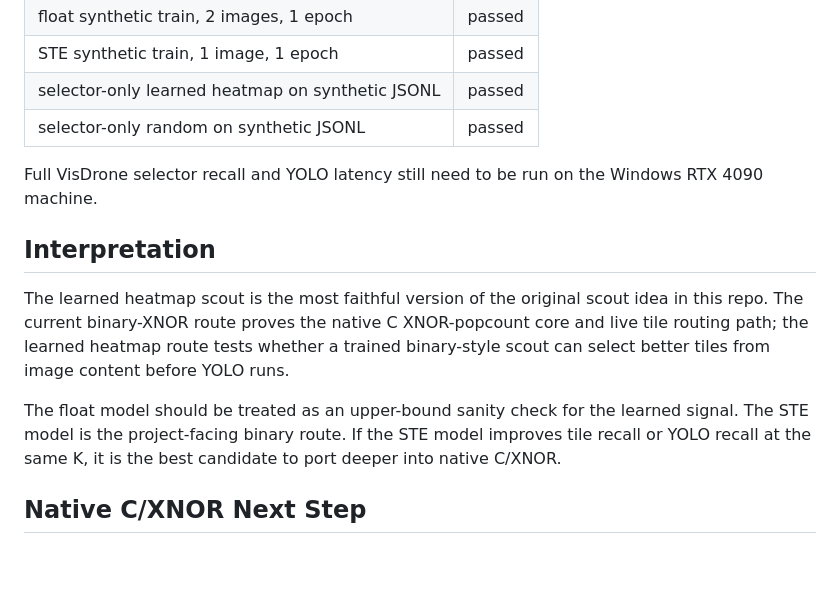
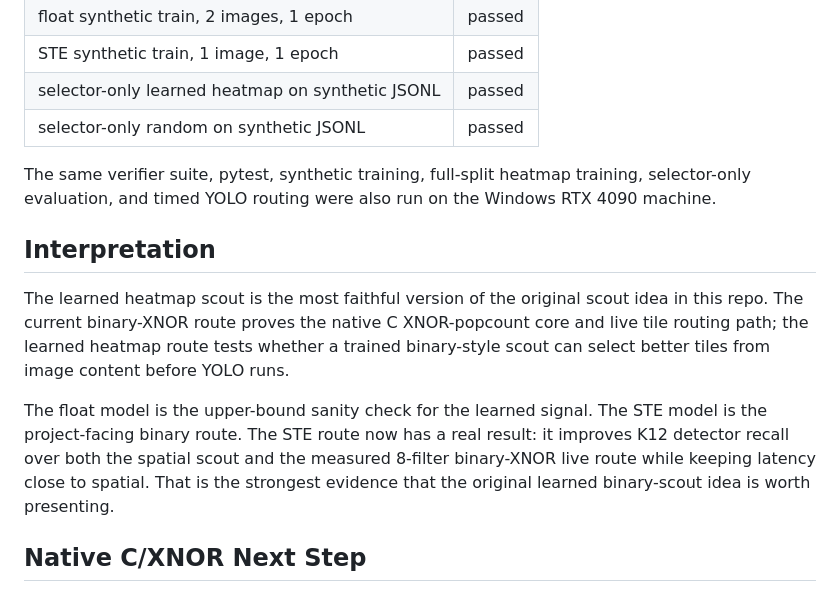
Before and after one commit to Bruc3W4yne/binary-scout-yolo, a Markdown page: docs/learned_heatmap_scout.md, the part around one of its changes. Rendered like a GitHub page; blank space fills up the shorter version.

```diff
--- a/docs/learned_heatmap_scout.md
+++ b/docs/learned_heatmap_scout.md
@@ -82,13 +120,13 @@ These checks were run on the Mac without VisDrone:
 | selector-only learned heatmap on synthetic JSONL | passed |
 | selector-only random on synthetic JSONL | passed |
 
-Full VisDrone selector recall and YOLO latency still need to be run on the Windows RTX 4090 machine.
+The same verifier suite, pytest, synthetic training, full-split heatmap training, selector-only evaluation, and timed YOLO routing were also run on the Windows RTX 4090 machine.
 
 ## Interpretation
 
 The learned heatmap scout is the most faithful version of the original scout idea in this repo. The current binary-XNOR route proves the native C XNOR-popcount core and live tile routing path; the learned heatmap route tests whether a trained binary-style scout can select better tiles from image content before YOLO runs.
 
-The float model should be treated as an upper-bound sanity check for the learned signal. The STE model is the project-facing binary route. If the STE model improves tile recall or YOLO recall at the same K, it is the best candidate to port deeper into native C/XNOR.
+The float model is the upper-bound sanity check for the learned signal. The STE model is the project-facing binary route. The STE route now has a real result: it improves K12 detector recall over both the spatial scout and the measured 8-filter binary-XNOR live route while keeping latency close to spatial. That is the strongest evidence that the original learned binary-scout idea is worth presenting.
 
 ## Native C/XNOR Next Step
 
```
Also changed, not shown: other parts of docs/learned_heatmap_scout.md (+38 -0 lines), README.md (+2 -0 lines).
